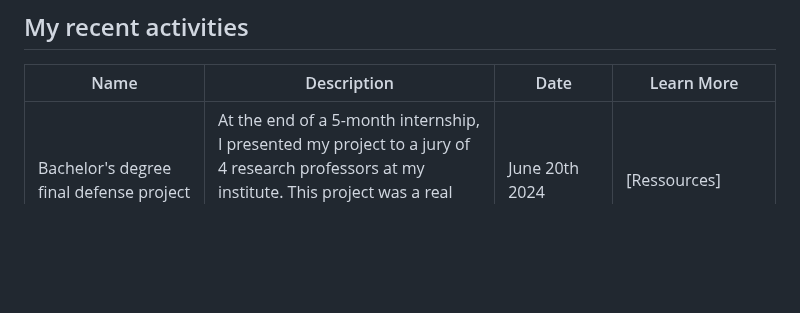
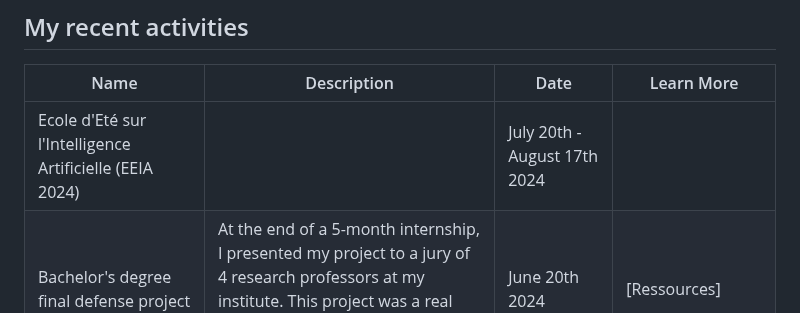
Before and after one commit to moustaphaotf/moustaphaotf.github.io, a Markdown page: README.md, the part around the change. Drawn GitHub-style; blank space fills up the shorter version.

Commit message:
add eeia entry

```diff
--- a/README.md
+++ b/README.md
@@ -16,6 +16,7 @@ Take a tour, discover, learn, build and share !
 
 |Name|Description|Date|Learn More|
 |-|-|-|-|
+|Ecole d'Eté sur l'Intelligence Artificielle (EEIA 2024)||July 20th - August 17th 2024||
 |Bachelor's degree final defense project|At the end of a 5-month internship, I presented my project to a jury of 4 research professors at my institute. This project was a real lever for my entry into the professional world.|June 20th 2024|[Ressources]|
 |Talk about Web Roadmap on FODR-24|Expose the main tools used by web developers in their daily coding journey.|May 17-18th 2024|[Ressources](https://github.com/istmamou/cjp-web-roadmap/)|
 |Débutez avec le framework Django (OpenClassrooms)|A practical introductory course on Django. <br> Learned Skills `python` `django` |April 30th - May 1st 2024||
```
Also changed, not shown: french/README.md (+1 -0 lines).
